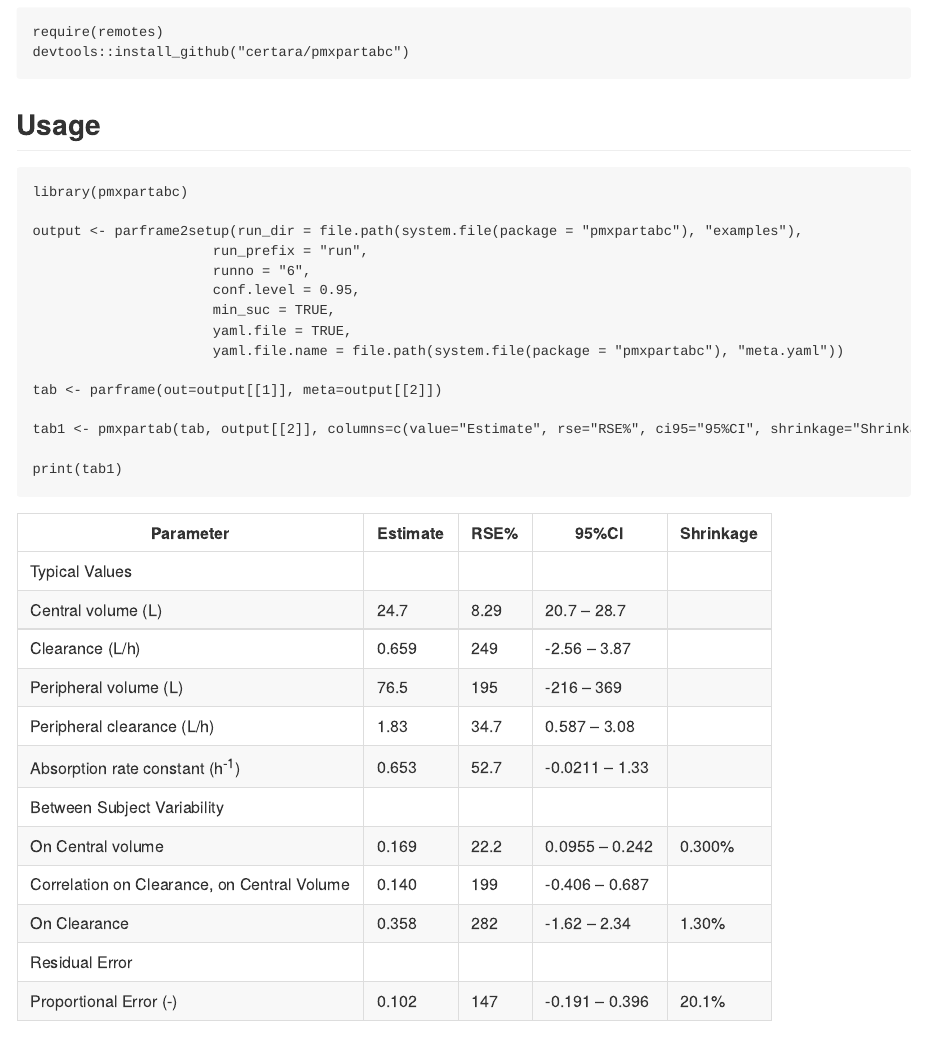
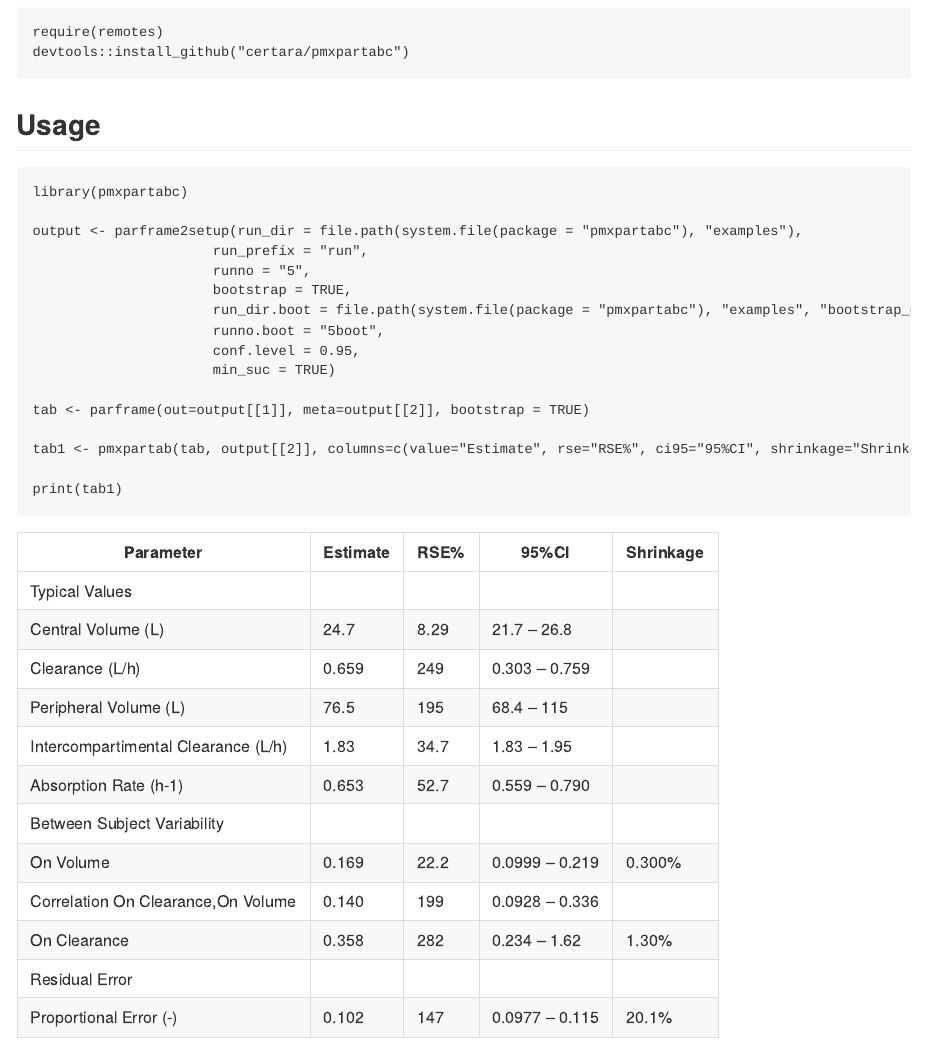
Before and after one commit to certara/pmxpartabc, an R Markdown document (README.Rmd): the page in a window 1100 px wide, from 280 px down. The pictures show the output file README.md that the author committed with the source, drawn offline in the style of GitHub; badge pictures from the web are left out.

Commit message:
change example in README

```diff
--- a/README.Rmd
+++ b/README.Rmd
@@ -29,13 +29,14 @@
 
 output <- parframe2setup(run_dir = file.path(system.file(package = "pmxpartabc"), "examples"),
                       run_prefix = "run",
-                      runno = "6",
+                      runno = "5",
+                      bootstrap = TRUE,
+                      run_dir.boot = file.path(system.file(package = "pmxpartabc"), "examples", "bootstrap_dir2"),
+                      runno.boot = "5boot",
                       conf.level = 0.95,
-                      min_suc = TRUE,
-                      yaml.file = TRUE,
-                      yaml.file.name = file.path(system.file(package = "pmxpartabc"), "meta.yaml"))
+                      min_suc = TRUE)
 
-tab <- parframe(out=output[[1]], meta=output[[2]])
+tab <- parframe(out=output[[1]], meta=output[[2]], bootstrap = TRUE)
 
 tab1 <- pmxpartab(tab, output[[2]], columns=c(value="Estimate", rse="RSE%", ci95="95%CI", shrinkage="Shrinkage"))
 
```
Also changed, not shown: README.md, docs/pkgdown.yml, 1 other file.
